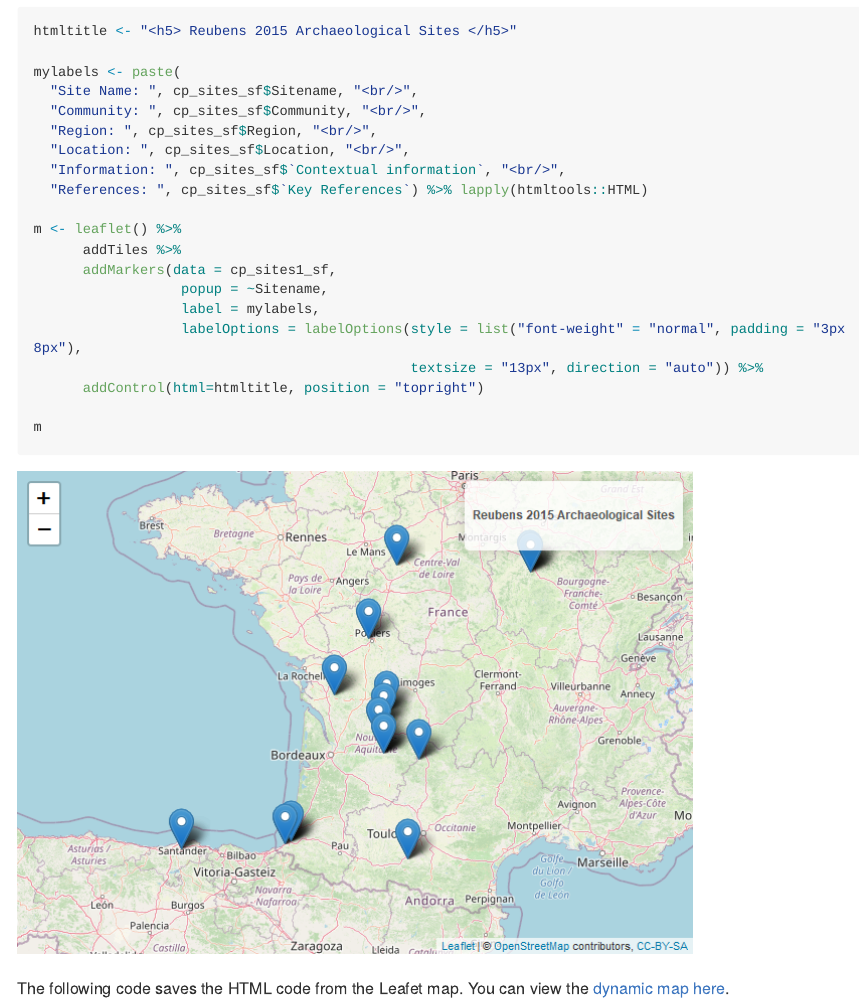
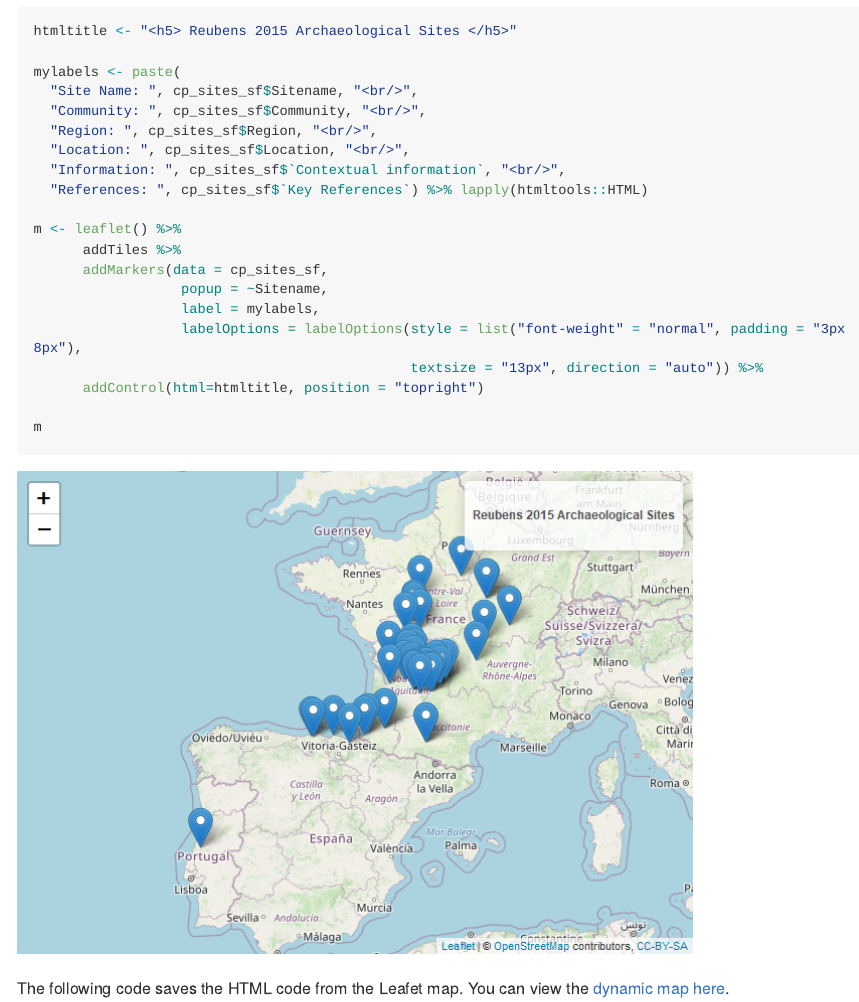
Before and after one commit to davidrbraun/ArchData, an R Markdown document (Ruebens et al 2015/readme.Rmd): the page in a window 1100 px wide, from 1550 px down. The pictures show the output file Ruebens et al 2015/readme.md that the author committed with the source, drawn offline in the style of GitHub; long lines of code are wrapped.

Commit message:
more map fixes

```diff
--- a/Ruebens et al 2015/readme.Rmd
+++ b/Ruebens et al 2015/readme.Rmd
@@ -85,7 +85,7 @@ mylabels <- paste(
 
 m <- leaflet() %>%
       addTiles %>%
-      addMarkers(data = cp_sites1_sf,
+      addMarkers(data = cp_sites_sf,
                   popup = ~Sitename,
                   label = mylabels,
                   labelOptions = labelOptions(style = list("font-weight" = "normal", padding = "3px 8px"),
```
Also changed, not shown: Ruebens et al 2015/readme.md, Ruebens et al 2015/readme_files/figure-gfm/leaflet version-1.png, Ruebens et al 2015/readme_files/figure-gfm/map_version1-1.png, 1 other file.
